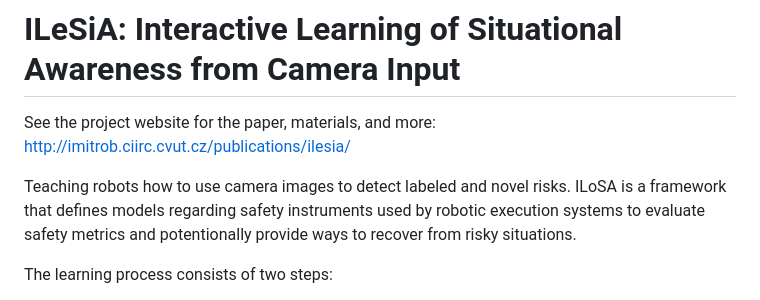
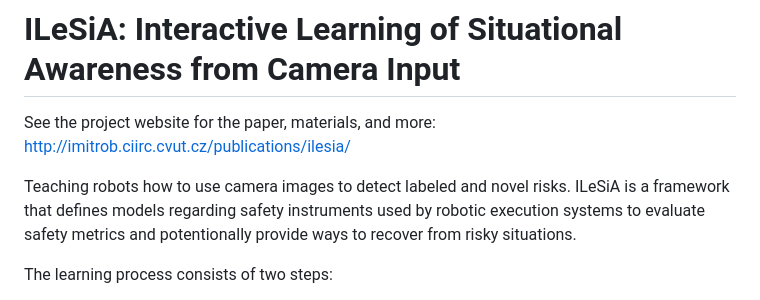
Before and after one commit to platonics-delft/ILeSiA, a Markdown page: README.md, the part around the change. Rendered like a GitHub page.

```diff
--- a/README.md
+++ b/README.md
@@ -3,7 +3,7 @@
 See the project website for the paper, materials, and more: http://imitrob.ciirc.cvut.cz/publications/ilesia/
 
 Teaching robots how to use camera images to detect labeled and novel risks.
-ILoSA is a framework that defines models regarding safety instruments used by robotic execution systems to evaluate safety metrics and potentionally provide ways to recover from risky situations.
+ILeSiA is a framework that defines models regarding safety instruments used by robotic execution systems to evaluate safety metrics and potentionally provide ways to recover from risky situations.
 
 The learning process consists of two steps:
 1. Kinesthetic demonstration - in which the human leads the robot through the desired motion,
```
